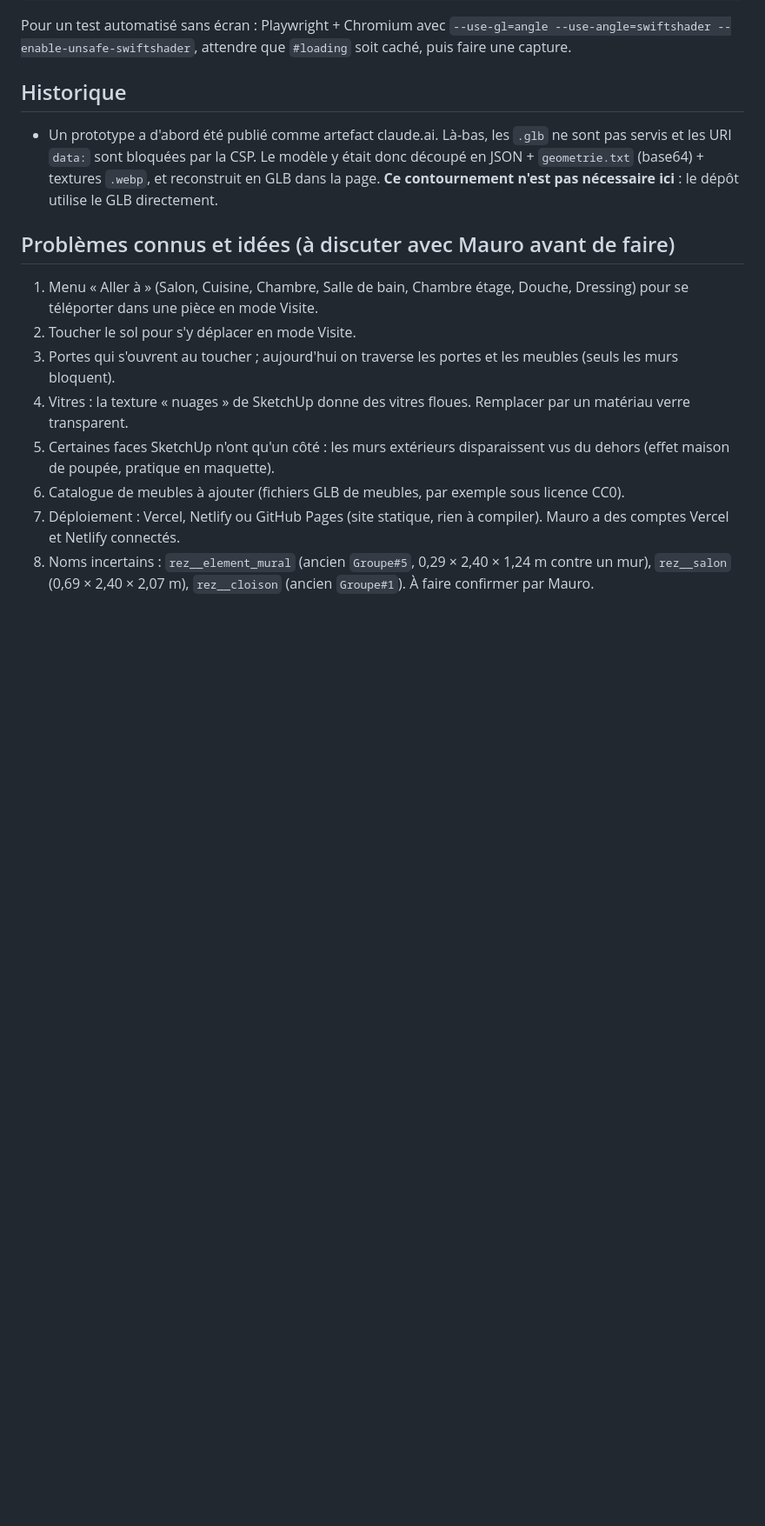
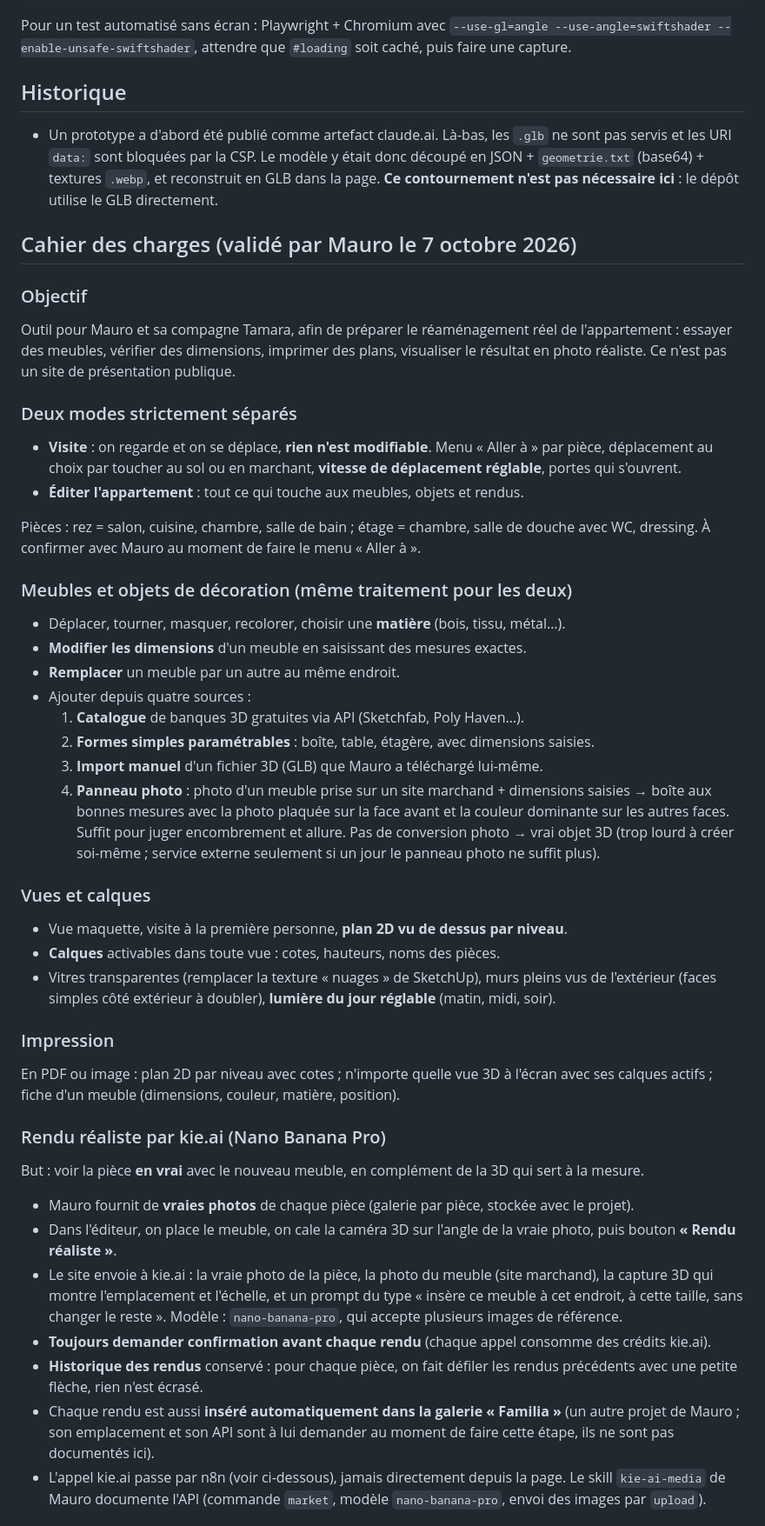
Before and after one commit to Maulink70/maison3D, a Markdown page: CLAUDE.md, the part around one of its changes. Shown at 87% size. GitHub-like rendering; blank space fills up the shorter version.

Commit message:
Ajoute le cahier des charges validé avec Mauro
Modes visite et édition séparés, meubles et objets (catalogue, formes,
import, panneau photo), calques et plan 2D, impression, rendu réaliste
via kie.ai avec historique et insertion dans la galerie Familia,
comptes et synchronisation via n8n + Airtable, hébergement Vercel,
ordre de construction en quatre étapes.

Co-Authored-By: Claude Fable 5.1 <noreply@anthropic.com>
Claude-Session: https://claude.ai/code/session_01UnLs59iX9qybPV1hFK4gEq

```diff
--- a/CLAUDE.md
+++ b/CLAUDE.md
@@ -76,13 +76,42 @@ Pour un test automatisé sans écran : Playwright + Chromium avec `--use-gl=angl
 
 - Un prototype a d'abord été publié comme artefact claude.ai. Là-bas, les `.glb` ne sont pas servis et les URI `data:` sont bloquées par la CSP. Le modèle y était donc découpé en JSON + `geometrie.txt` (base64) + textures `.webp`, et reconstruit en GLB dans la page. **Ce contournement n'est pas nécessaire ici** : le dépôt utilise le GLB directement.
 
-## Problèmes connus et idées (à discuter avec Mauro avant de faire)
+## Cahier des charges (validé par Mauro le 7 octobre 2026)
 
-1. Menu « Aller à » (Salon, Cuisine, Chambre, Salle de bain, Chambre étage, Douche, Dressing) pour se téléporter dans une pièce en mode Visite.
-2. Toucher le sol pour s'y déplacer en mode Visite.
-3. Portes qui s'ouvrent au toucher ; aujourd'hui on traverse les portes et les meubles (seuls les murs bloquent).
-4. Vitres : la texture « nuages » de SketchUp donne des vitres floues. Remplacer par un matériau verre transparent.
-5. Certaines faces SketchUp n'ont qu'un côté : les murs extérieurs disparaissent vus du dehors (effet maison de poupée, pratique en maquette).
-6. Catalogue de meubles à ajouter (fichiers GLB de meubles, par exemple sous licence CC0).
-7. Déploiement : Vercel, Netlify ou GitHub Pages (site statique, rien à compiler). Mauro a des comptes Vercel et Netlify connectés.
-8. Noms incertains : `rez__element_mural` (ancien `Groupe#5`, 0,29 × 2,40 × 1,24 m contre un mur), `rez__salon` (0,69 × 2,40 × 2,07 m), `rez__cloison` (ancien `Groupe#1`). À faire confirmer par Mauro.
+### Objectif
+Outil pour Mauro et sa compagne Tamara, afin de préparer le réaménagement réel de l'appartement : essayer des meubles, vérifier des dimensions, imprimer des plans, visualiser le résultat en photo réaliste. Ce n'est pas un site de présentation publique.
+
+### Deux modes strictement séparés
+- **Visite** : on regarde et on se déplace, **rien n'est modifiable**. Menu « Aller à » par pièce, déplacement au choix par toucher au sol ou en marchant, **vitesse de déplacement réglable**, portes qui s'ouvrent.
+- **Éditer l'appartement** : tout ce qui touche aux meubles, objets et rendus.
+
+Pièces : rez = salon, cuisine, chambre, salle de bain ; étage = chambre, salle de douche avec WC, dressing. À confirmer avec Mauro au moment de faire le menu « Aller à ».
+
+### Meubles et objets de décoration (même traitement pour les deux)
+- Déplacer, tourner, masquer, recolorer, choisir une **matière** (bois, tissu, métal…).
+- **Modifier les dimensions** d'un meuble en saisissant des mesures exactes.
+- **Remplacer** un meuble par un autre au même endroit.
+- Ajouter depuis quatre sources :
+  1. **Catalogue** de banques 3D gratuites via API (Sketchfab, Poly Haven…).
+  2. **Formes simples paramétrables** : boîte, table, étagère, avec dimensions saisies.
+  3. **Import manuel** d'un fichier 3D (GLB) que Mauro a téléchargé lui-même.
+  4. **Panneau photo** : photo d'un meuble prise sur un site marchand + dimensions saisies → boîte aux bonnes mesures avec la photo plaquée sur la face avant et la couleur dominante sur les autres faces. Suffit pour juger encombrement et allure. Pas de conversion photo → vrai objet 3D (trop lourd à créer soi-même ; service externe seulement si un jour le panneau photo ne suffit plus).
+
+### Vues et calques
+- Vue maquette, visite à la première personne, **plan 2D vu de dessus par niveau**.
+- **Calques** activables dans toute vue : cotes, hauteurs, noms des pièces.
+- Vitres transparentes (remplacer la texture « nuages » de SketchUp), murs pleins vus de l'extérieur (faces simples côté extérieur à doubler), **lumière du jour réglable** (matin, midi, soir).
+
+### Impression
+En PDF ou image : plan 2D par niveau avec cotes ; n'importe quelle vue 3D à l'écran avec ses calques actifs ; fiche d'un meuble (dimensions, couleur, matière, position).
+
+### Rendu réaliste par kie.ai (Nano Banana Pro)
+But : voir la pièce **en vrai** avec le nouveau meuble, en complément de la 3D qui sert à la mesure.
+- Mauro fournit de **vraies photos** de chaque pièce (galerie par pièce, stockée avec le projet).
+- Dans l'éditeur, on place le meuble, on cale la caméra 3D sur l'angle de la vraie photo, puis bouton **« Rendu réaliste »**.
+- Le site envoie à kie.ai : la vraie photo de la pièce, la photo du meuble (site marchand), la capture 3D qui montre l'emplacement et l'échelle, et un prompt du type « insère ce meuble à cet endroit, à cette taille, sans changer le reste ». Modèle : `nano-banana-pro`, qui accepte plusieurs images de référence.
+- **Toujours demander confirmation avant chaque rendu** (chaque appel consomme des crédits kie.ai).
+- **Historique des rendus** conservé : pour chaque pièce, on fait défiler les rendus précédents avec une petite flèche, rien n'est écrasé.
+- Chaque rendu est aussi **inséré automatiquement dans la galerie « Familia »** (un autre projet de Mauro ; son emplacement et son API sont à lui demander au moment de faire cette étape, ils ne sont pas documentés ici).
+- L'appel kie.ai passe par n8n (voir ci-dessous), jamais directement depuis la page. Le skill `kie-ai-media` de Mauro documente l'API (commande `market`, modèle `nano-banana-pro`, envoi des images par `upload`).
+
```
Also changed, not shown: other parts of CLAUDE.md (+22 -1 lines).
